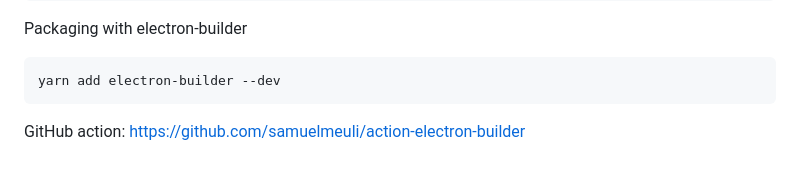
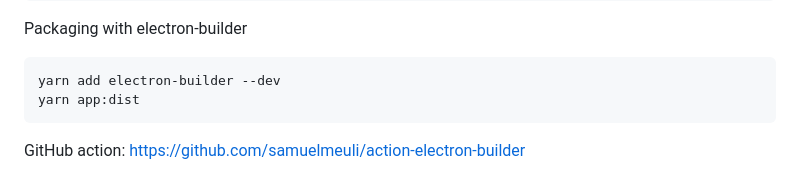
Before and after one commit to paulpaul999/vr-streaming-proxy, a Markdown page: NOTES.md, the part around the change. Drawn GitHub-style.

Commit message:
packaging

````diff
--- a/NOTES.md
+++ b/NOTES.md
@@ -60,6 +60,7 @@ Packaging with electron-builder
 
 ```
 yarn add electron-builder --dev
+yarn app:dist
 ```
 
 GitHub action: https://github.com/samuelmeuli/action-electron-builder
````
Also changed, not shown: build/icon.png, 2 other files.
